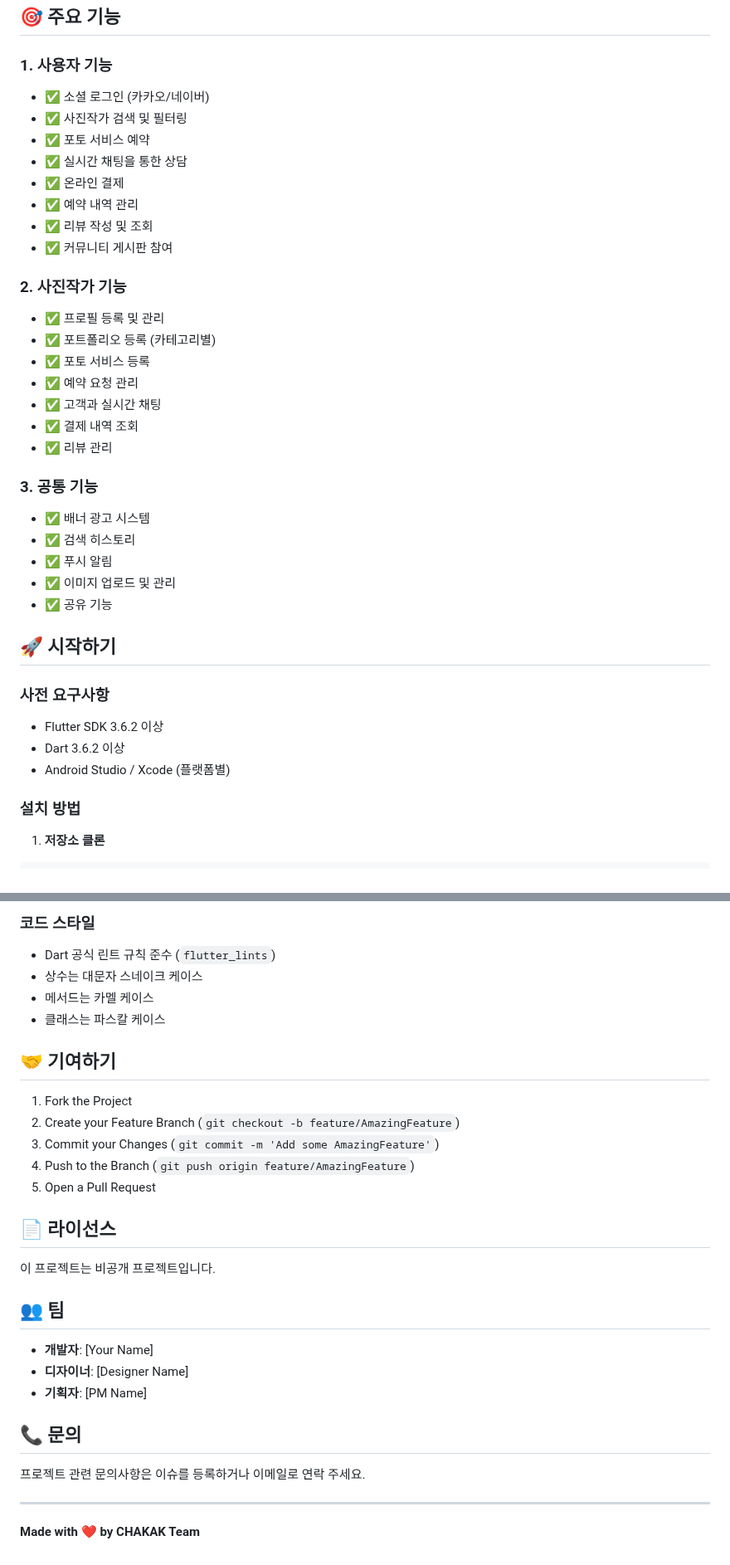
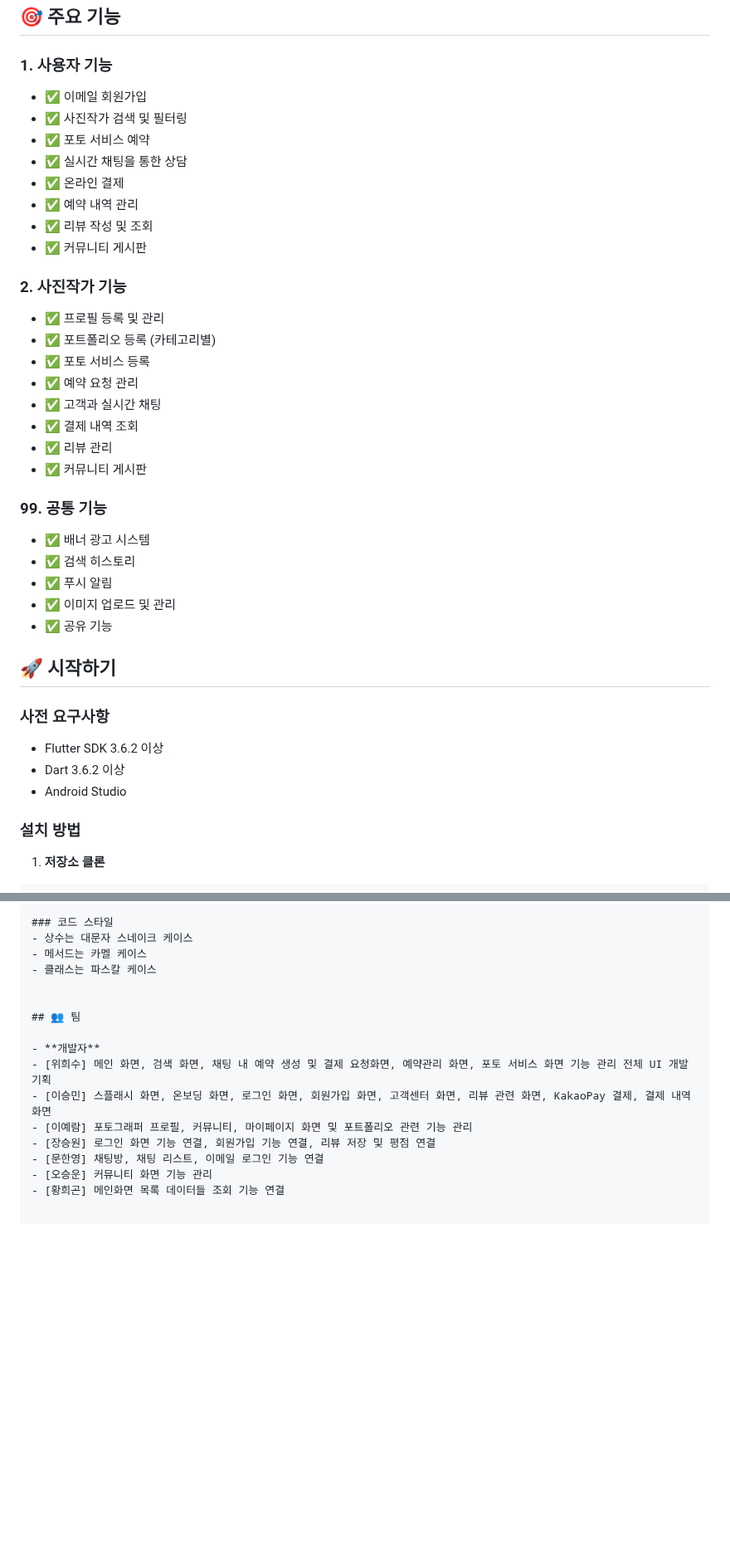
Before and after one commit to suuu1021/chakak_flutter, a Markdown page: README.md, 2 parts joined by grey strips. Shown at 83% size. Drawn GitHub-style; blank space fills up the shorter version.

Commit message:
fix: README.md 수정

```diff
--- a/README.md
+++ b/README.md
@@ -125,14 +125,14 @@ lib/
 ## 🎯 주요 기능
 
 ### 1. 사용자 기능
-- ✅ 소셜 로그인 (카카오/네이버)
+- ✅ 이메일 회원가입
 - ✅ 사진작가 검색 및 필터링
 - ✅ 포토 서비스 예약
 - ✅ 실시간 채팅을 통한 상담
 - ✅ 온라인 결제
 - ✅ 예약 내역 관리
 - ✅ 리뷰 작성 및 조회
-- ✅ 커뮤니티 게시판 참여
+- ✅ 커뮤니티 게시판
 
 ### 2. 사진작가 기능
 - ✅ 프로필 등록 및 관리
@@ -142,8 +142,9 @@ lib/
 - ✅ 고객과 실시간 채팅
 - ✅ 결제 내역 조회
 - ✅ 리뷰 관리
+- ✅ 커뮤니티 게시판
 
-### 3. 공통 기능
+### 99. 공통 기능
 - ✅ 배너 광고 시스템
 - ✅ 검색 히스토리
 - ✅ 푸시 알림
@@ -156,7 +157,7 @@ lib/
 
 - Flutter SDK 3.6.2 이상
 - Dart 3.6.2 이상
-- Android Studio / Xcode (플랫폼별)
+- Android Studio
 
 ### 설치 방법
 
@@ -236,33 +233,18 @@ DTO/Model Layer (Data)
 - 위젯: `*_widget.dart`
 
 ### 코드 스타일
-- Dart 공식 린트 규칙 준수 (`flutter_lints`)
 - 상수는 대문자 스네이크 케이스
 - 메서드는 카멜 케이스
 - 클래스는 파스칼 케이스
 
-## 🤝 기여하기
-
-1. Fork the Project
-2. Create your Feature Branch (`git checkout -b feature/AmazingFeature`)
-3. Commit your Changes (`git commit -m 'Add some AmazingFeature'`)
-4. Push to the Branch (`git push origin feature/AmazingFeature`)
-5. Open a Pull Request
-
-## 📄 라이선스
-
-이 프로젝트는 비공개 프로젝트입니다.
 
 ## 👥 팀
 
-- **개발자**: [Your Name]
-- **디자이너**: [Designer Name]
-- **기획자**: [PM Name]
-
-## 📞 문의
-
-프로젝트 관련 문의사항은 이슈를 등록하거나 이메일로 연락 주세요.
-
----
-
-**Made with ❤️ by CHAKAK Team**
+- **개발자**
+- [위희수] 메인 화면, 검색 화면, 채팅 내 예약 생성 및 결제 요청화면, 예약관리 화면, 포토 서비스 화면 기능 관리 전체 UI 개발 기획
+- [이승민] 스플래시 화면, 온보딩 화면, 로그인 화면, 회원가입 화면, 고객센터 화면, 리뷰 관련 화면, KakaoPay 결제, 결제 내역 화면
+- [이예람] 포토그래퍼 프로필, 커뮤니티, 마이페이지 화면 및 포트폴리오 관련 기능 관리
+- [장승원] 로그인 화면 기능 연결, 회원가입 기능 연결, 리뷰 저장 및 평점 연결
+- [문한영] 채팅방, 채팅 리스트, 이메일 로그인 기능 연결
+- [오승운] 커뮤니티 화면 기능 관리
+- [황희곤] 메인화면 목록 데이터들 조회 기능 연결
```
Also changed, not shown: other parts of README.md (+1 -5 lines).
